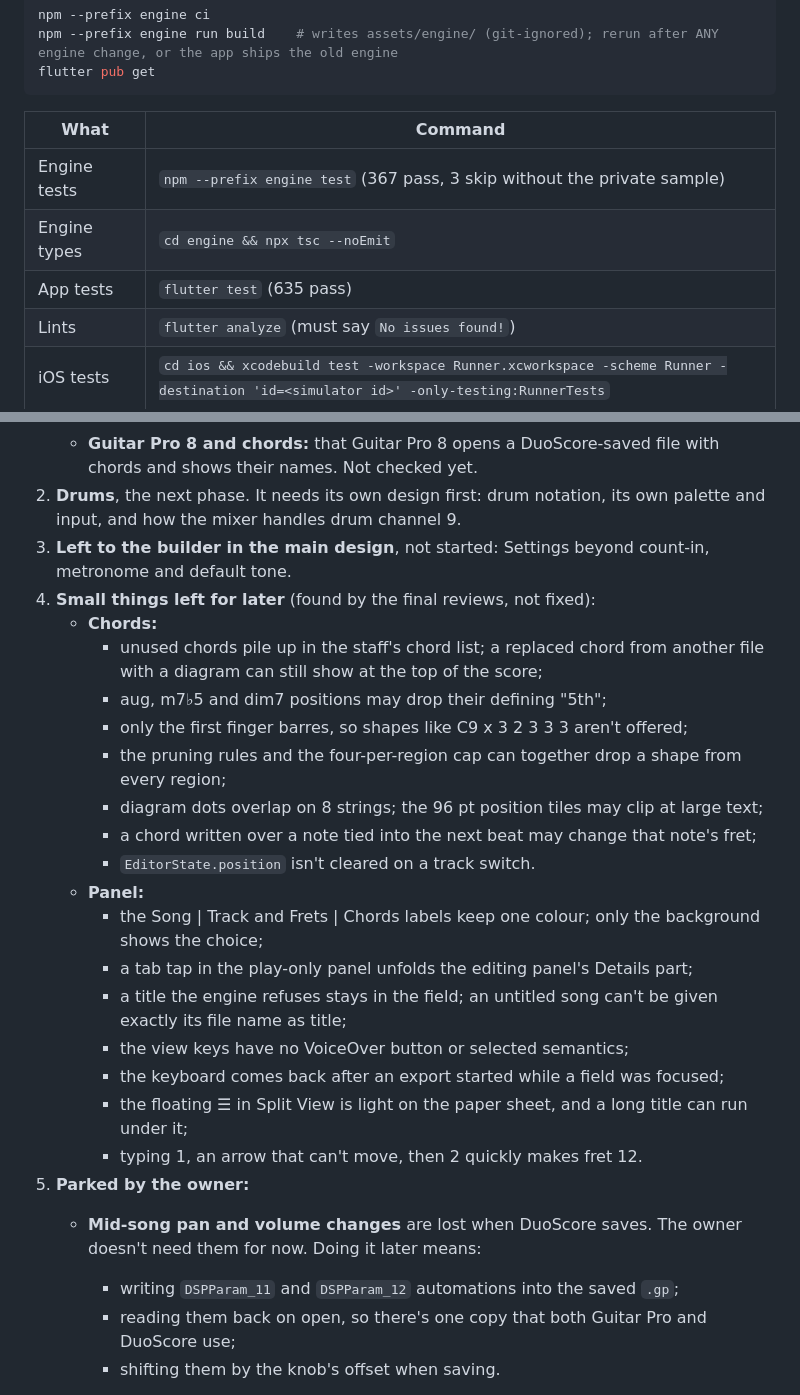
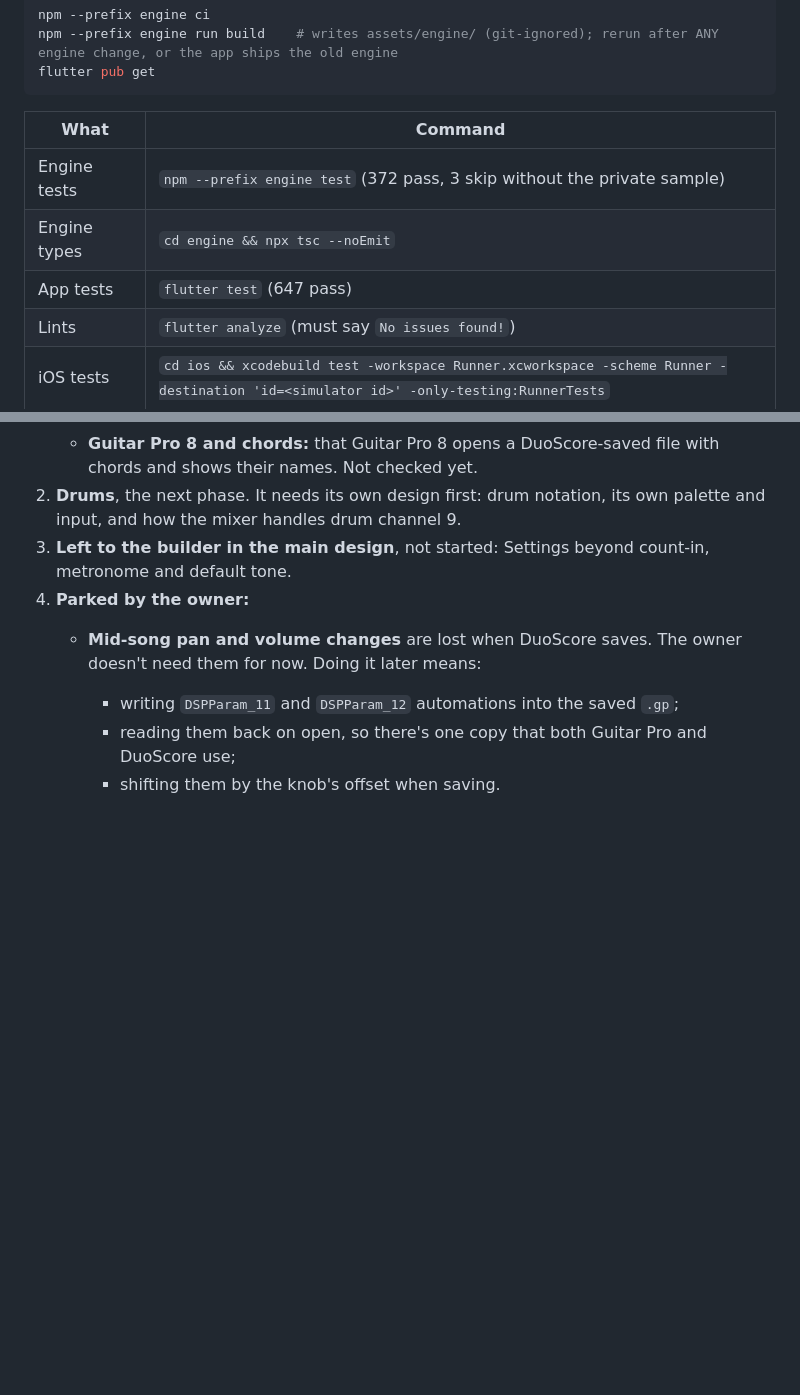
Before and after one commit to edbrsk/duotab, a Markdown page: CLAUDE.md, 2 parts joined by grey strips. Drawn GitHub-style; blank space fills up the shorter version.

Commit message:
docs: CLAUDE.md after the second cleanup round
Co-Authored-By: Claude Opus 5.5 <noreply@anthropic.com>

```diff
--- a/CLAUDE.md
+++ b/CLAUDE.md
@@ -45,9 +45,9 @@ flutter pub get
 
 | What | Command |
 |---|---|
-| Engine tests | `npm --prefix engine test` (367 pass, 3 skip without the private sample) |
+| Engine tests | `npm --prefix engine test` (372 pass, 3 skip without the private sample) |
 | Engine types | `cd engine && npx tsc --noEmit` |
-| App tests | `flutter test` (635 pass) |
+| App tests | `flutter test` (647 pass) |
 | Lints | `flutter analyze` (must say `No issues found!`) |
 | iOS tests | `cd ios && xcodebuild test -workspace Runner.xcworkspace -scheme Runner -destination 'id=<simulator id>' -only-testing:RunnerTests` |
 | Simulator build | `flutter build ios --simulator` |
@@ -167,24 +167,7 @@ Older tags (`tone-fix`, `tremolo-fix`, `library-files`, …) mark one-off fixes
    - **Guitar Pro 8 and chords:** that Guitar Pro 8 opens a DuoScore-saved file with chords and shows their names. Not checked yet.
 2. **Drums**, the next phase. It needs its own design first: drum notation, its own palette and input, and how the mixer handles drum channel 9.
 3. **Left to the builder in the main design**, not started: Settings beyond count-in, metronome and default tone.
-4. **Small things left for later** (found by the final reviews, not fixed):
-   - **Chords:**
-     - unused chords pile up in the staff's chord list; a replaced chord from another file with a diagram can still show at the top of the score;
-     - aug, m7♭5 and dim7 positions may drop their defining "5th";
-     - only the first finger barres, so shapes like C9 x 3 2 3 3 3 aren't offered;
-     - the pruning rules and the four-per-region cap can together drop a shape from every region;
-     - diagram dots overlap on 8 strings; the 96 pt position tiles may clip at large text;
-     - a chord written over a note tied into the next beat may change that note's fret;
-     - `EditorState.position` isn't cleared on a track switch.
-   - **Panel:**
-     - the Song \| Track and Frets \| Chords labels keep one colour; only the background shows the choice;
-     - a tab tap in the play-only panel unfolds the editing panel's Details part;
-     - a title the engine refuses stays in the field; an untitled song can't be given exactly its file name as title;
-     - the view keys have no VoiceOver button or selected semantics;
-     - the keyboard comes back after an export started while a field was focused;
-     - the floating ☰ in Split View is light on the paper sheet, and a long title can run under it;
-     - typing 1, an arrow that can't move, then 2 quickly makes fret 12.
-5. **Parked by the owner:**
+4. **Parked by the owner:**
    - **Mid-song pan and volume changes** are lost when DuoScore saves. The owner doesn't need them for now. Doing it later means:
      - writing `DSPParam_11` and `DSPParam_12` automations into the saved `.gp`;
      - reading them back on open, so there's one copy that both Guitar Pro and DuoScore use;
```
